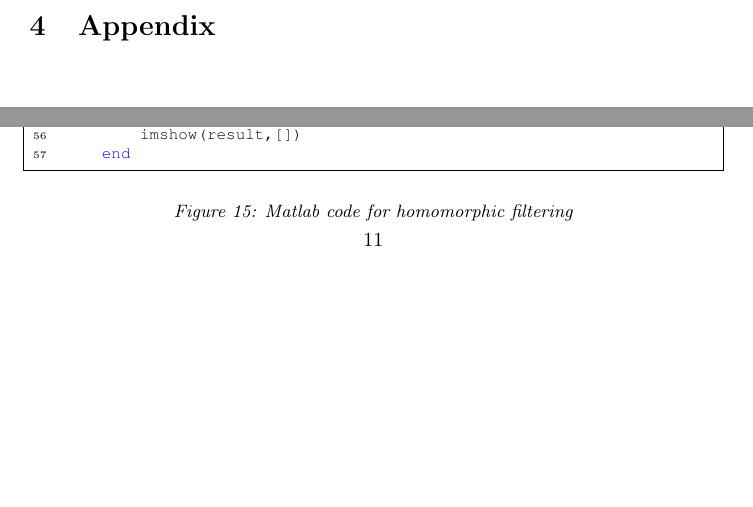
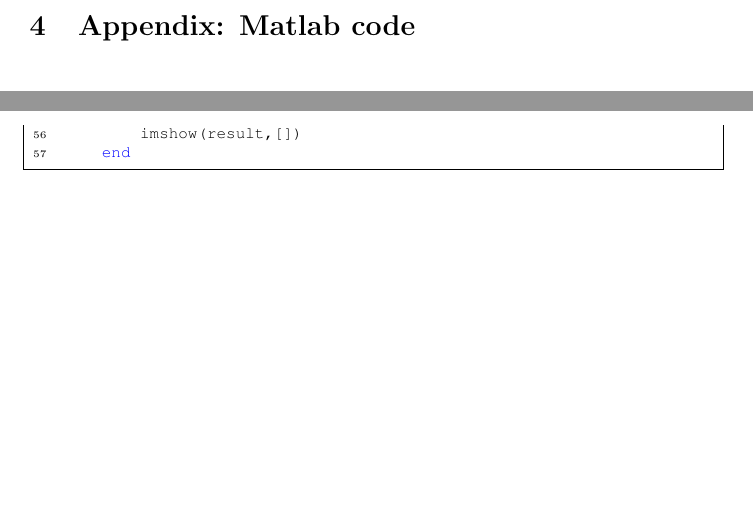
Before and after one commit to bowald/RRY025Project, a LaTeX document (rapport/rapp.tex, which reads rapport/includes/appendix.tex): two parts of pages 10 and 11 of 12, joined at a grey line, cut at the place of the change, the shorter picture padded with empty space. Compiled offline with pdfLaTeX.

Commit message:
updated appendix

```diff
--- a/rapport/includes/appendix.tex
+++ b/rapport/includes/appendix.tex
@@ -1,5 +1,5 @@
-\section{Appendix}
-\begin{figure}[h!]
+\section{Appendix: Matlab code}
+%\begin{figure}[h!]
   \begin{lstlisting}
     % Constants
     close all;
@@ -59,6 +59,6 @@
         imshow(result,[])
     end
   \end{lstlisting}
-  \label{code:main}
-  \caption{Matlab code for homomorphic filtering}
-\end{figure}
+ % \label{code:main}
+  %\caption{Matlab code for homomorphic filtering}
+%\end{figure}
```
Also changed, not shown: rapport/rapp.tex (+1 -0 lines).
